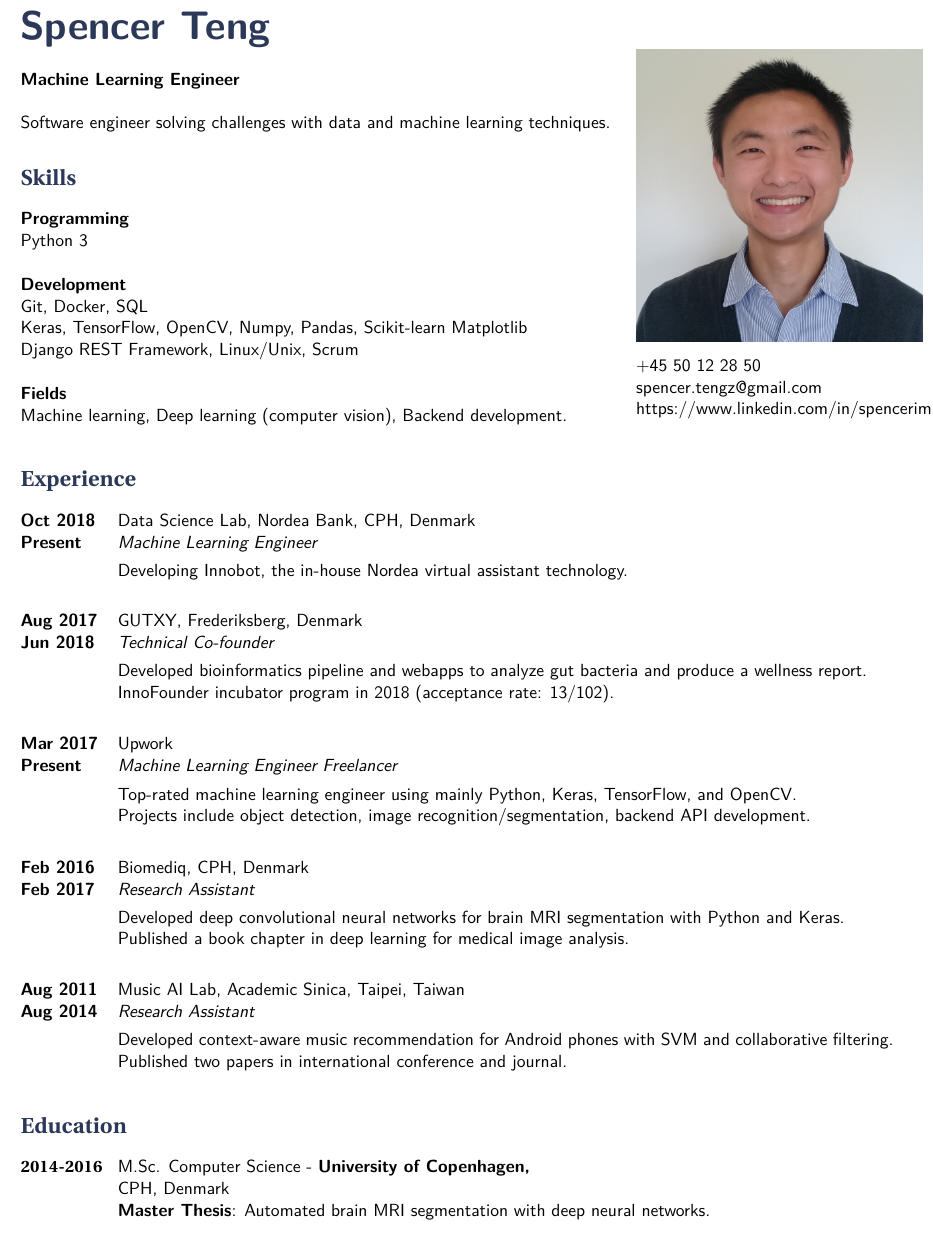
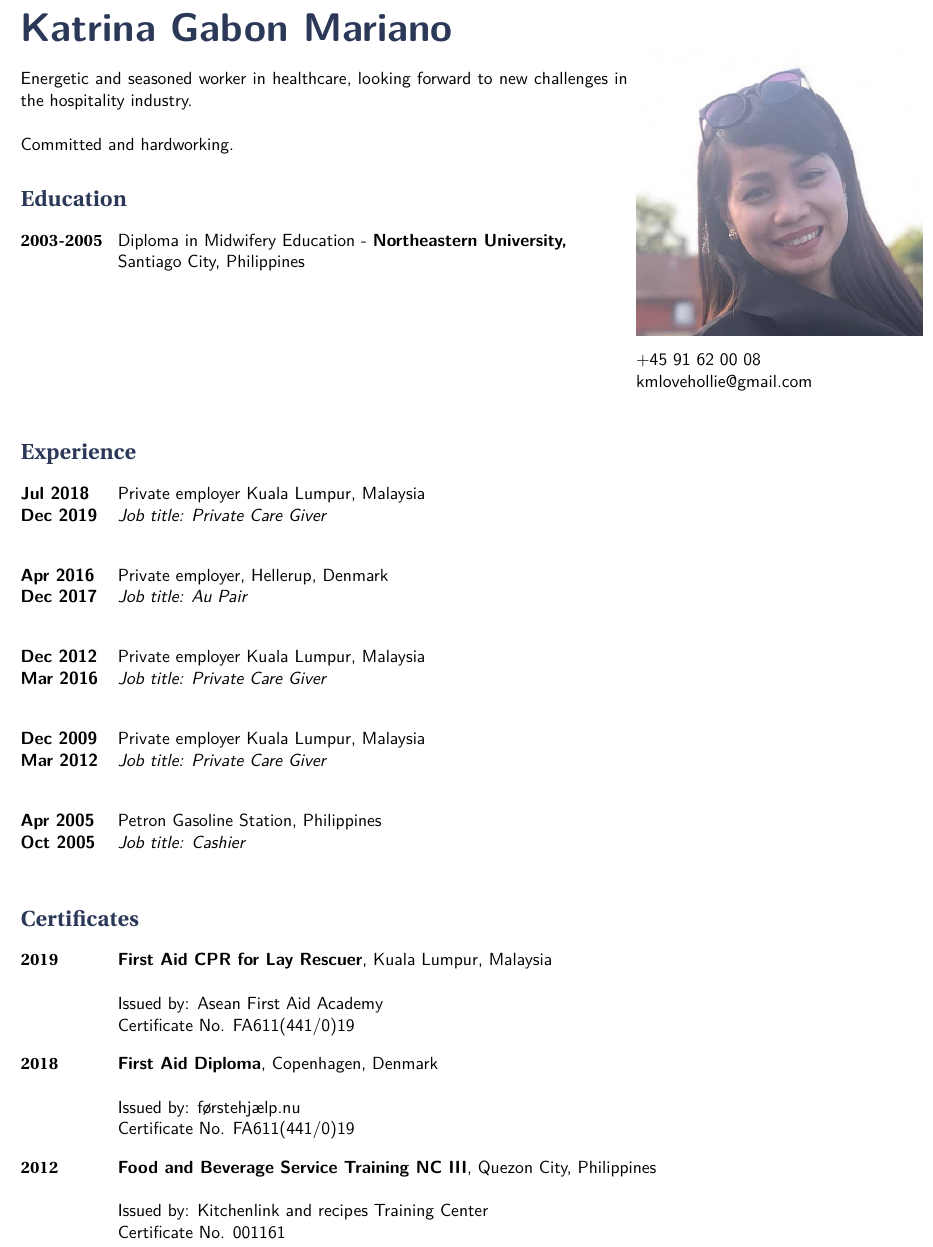
Before and after one commit to spencerimp/myenv, a LaTeX CV (latex/cv/cv_13.tex, which reads latex/cv/structure.tex): part of the page, cut at the place of the change. Compiled offline with XeLaTeX.

Commit message:
Katrina's cv

```diff
--- a/latex/cv/cv_13.tex
+++ b/latex/cv/cv_13.tex
@@ -38,13 +38,29 @@
 %	NAME
 %----------------------------------------------------------------------------------------
 
-\hspace{-1.2em}\title{ Spencer Teng } % Print the main header
+\hspace{-1.2em}\title{ Katrina Gabon Mariano } % Print the main header
 
 \noindent\begin{minipage}[t]{0.70\textwidth}
 \vspace{0.5em}
-\textbf{Machine Learning Engineer} \\
+%\textbf{Job title} \\
 
-Software engineer solving challenges with data and machine learning techniques.
+Energetic and seasoned worker in healthcare, looking forward to new challenges in the hospitality industry.  \\
+
+Committed and hardworking.
+
+
+
+
+	\section{Education}
+\tabbedblock{
+	\bf{2003-2005} \> Diploma in Midwifery Education - \textbf{Northeastern University,} \\
+	\>\+Santiago City, Philippines\\
+	%\textbf{Master Thesis}: Automated brain MRI segmentation with deep neural networks. \\
+}
+
+%
+
+%bio
 %----------------------------------------------------------------------------------------
 %	Certificate
 %----------------------------------------------------------------------------------------
@@ -57,17 +73,17 @@ Software engineer solving challenges with data and machine learning techniques.
 %----------------------------------------------------------------------------------------
 %	SKILLS SECTION
 %----------------------------------------------------------------------------------------
-\section{Skills}
-\textbf{Programming}\\
-Python 3 \\
+%\section{Skills}
+%\textbf{Programming}\\
+%Python 3 \\
+%
+%\textbf{Development}\\
+%Git, Docker, SQL \\
+%Keras, TensorFlow, OpenCV, Numpy, Pandas, Scikit-learn Matplotlib \\
+%Django REST Framework, Linux/Unix, Scrum \\
 
-\textbf{Development}\\
-Git, Docker, SQL \\
-Keras, TensorFlow, OpenCV, Numpy, Pandas, Scikit-learn Matplotlib \\
-Django REST Framework, Linux/Unix, Scrum \\
-
-\textbf{Fields}\\
-Machine learning, Deep learning (computer vision), Backend development.
+%\textbf{Fields}\\
+%Machine learning, Deep learning (computer vision), Backend development.
 % \skillgroup{Programming}
 % {
 % Python 3, Java, Matlab.
@@ -97,9 +113,9 @@ Machine learning, Deep learning (computer vision), Backend development.
 % {\bf Date of Birth} \> \\
 % 14$^{th}$ December 1987 \\\\ % Date of birth
 % {\bf Contact } \> \\
-+45 50 12 28 50 \\ % Mobile phone
-spencer.tengz@gmail.com \\ % Email address
-https://www.linkedin.com/in/spencerimp/ \\ % LinkedIn
++45 91 62 00 08 \\ % Mobile phone
+kmlovehollie@gmail.com \\ % Email address
+%https://www.linkedin.com/in/spencerimp/ \\ % LinkedIn
 \end{tabbing}
 \end{minipage}
 
@@ -109,64 +125,46 @@ https://www.linkedin.com/in/spencerimp/ \\ % LinkedIn
 
 \section{Experience}
 \job
-{Oct 2018 }{Present}
-{Data Science Lab, Nordea Bank, CPH, Denmark}
+{Jul 2018 }{Dec 2019}
+{Private employer Kuala Lumpur, Malaysia}
 {}
-{Machine Learning Engineer}
-{
-    Developing Innobot, the in-house Nordea virtual assistant technology.
-}
+{Job title: Private Care Giver}
 
-\job
-{Aug 2017 }{Jun 2018}
-{GUTXY, Frederiksberg, Denmark}
-{}
-{Technical Co-founder}
-{
-Developed bioinformatics pipeline and webapps to analyze gut bacteria and produce a wellness report.\\
-InnoFounder incubator program in 2018 (acceptance rate: 13/102).
-}
-
-\job
-{Mar 2017 }{Present}
-{Upwork}
-{}
-{Machine Learning Engineer Freelancer}
-{
-Top-rated machine learning engineer using mainly Python, Keras, TensorFlow, and OpenCV.\\
-Projects include object detection, image recognition/segmentation, backend API development.
-}
 
 %------------------------------------------------
 
 \job
-{Feb 2016 }{Feb 2017}
-{Biomediq, CPH, Denmark}
+{Apr 2016 }{Dec 2017}
+{Private employer, Hellerup, Denmark}
 {}
-{Research Assistant}
-{
-Developed deep convolutional neural networks for brain MRI segmentation with Python and Keras.\\
-Published a book chapter in deep learning for medical image analysis.
-}
+{Job title: Au Pair}
+
+
 
 \job
-{Aug 2011 }{Aug 2014}
-{Music AI Lab, Academic Sinica, Taipei, Taiwan}
+{Dec 2012 }{Mar 2016}
+{Private employer Kuala Lumpur, Malaysia}
 {}
-{Research Assistant}
-{
-Developed context-aware music recommendation for Android phones with SVM and collaborative filtering.\\
-Published two papers in international conference and journal.
-}
+{Job title: Private Care Giver}
+
+\job
+{Dec 2009 }{Mar 2012}
+{Private employer Kuala Lumpur, Malaysia}
+{}
+{Job title: Private Care Giver}
+
+
+
+\job
+{Apr 2005 }{Oct 2005}
+{Petron Gasoline Station, Philippines}
+{}
+{Job title: Cashier}
+
 %----------------------------------------------------------------------------------------
 %	EDUCATION SECTION
 %----------------------------------------------------------------------------------------
-\section{Education}
-\tabbedblock{
-\bf{2014-2016} \> M.Sc. Computer Science - \textbf{University of Copenhagen,} \\
-\>\+CPH, Denmark\\
-\textbf{Master Thesis}: Automated brain MRI segmentation with deep neural networks. \\
-}
+
 % %------------------------------------------------
 % \tabbedblock{
 % \bf{2006-2010} \> B.Sc. Computer Science - \textbf{National Taiwan Ocean University,} \\\>\+Keelung, Taiwan
@@ -178,5 +176,33 @@ Published two papers in international conference and journal.
 
 % \section{Interests \& Learning}
 % Tennis, Cycling, Danish (modul 3)
+\section{Certificates}
+\tabbedblock{
+	\bf{2019} \>  \textbf{First Aid CPR for Lay Rescuer}, Kuala Lumpur, Malaysia \\
+	\>\+\\
+%	Skills: CPR, First Aid \\
+	Issued by: Asean First Aid Academy \\
+	Certificate No. FA611(441/0)19
+}
 
+\tabbedblock{
+	\bf{2018} \>  \textbf{First Aid Diploma}, Copenhagen, Denmark \\
+	\>\+\\
+%	Skills: CPR, First Aid \\
+	Issued by: førstehjælp.nu \\
+	Certificate No. FA611(441/0)19
+}
+
+
+
+
+\tabbedblock{
+	\bf{2012} \>  \textbf{Food and Beverage Service Training NC III}, Quezon City, Philippines \\
+	\>\+\\
+%	Skills: Provide specialist advice on food and wine, prepare serve espresso, etc. \\
+	Issued by: Kitchenlink and recipes Training Center \\
+	Certificate No. 001161
+
+	%\textbf{Master Thesis}: Automated brain MRI segmentation with deep neural networks. \\
+}
 \end{document}
--- a/latex/cv/structure.tex
+++ b/latex/cv/structure.tex
@@ -83,11 +83,11 @@ SmallCapsFeatures = {Letters = SmallCaps}
 \textbf{#1} \> \href{#4}{#3} \\
 \textbf{#2} \>\+ \textit{#5} \\
 \begin{minipage}{\smallertextwidth}
-\vspace{2mm}
+\vspace{1mm}
 #6
 \end{minipage}
 \end{tabbing}
-\vspace{1mm}
+%\vspace{1mm}
 }
 
 %----------------------------------------------------------------------------------------
```
Also changed, not shown: latex/cv/cv.pdf (added), latex/cv/profile.jpg (added), latex/cv/cv_13.tex (2 more changed lines).
